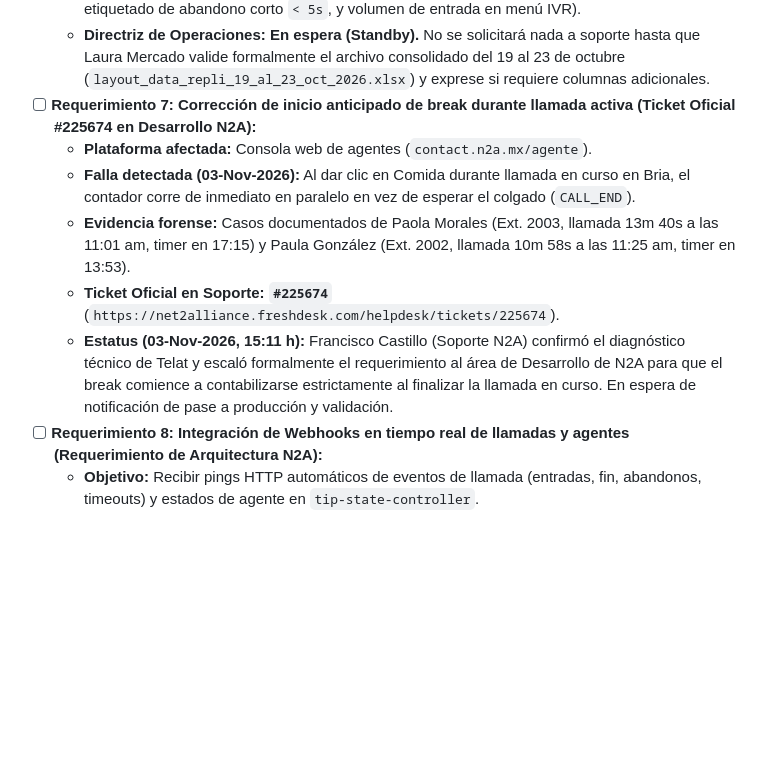
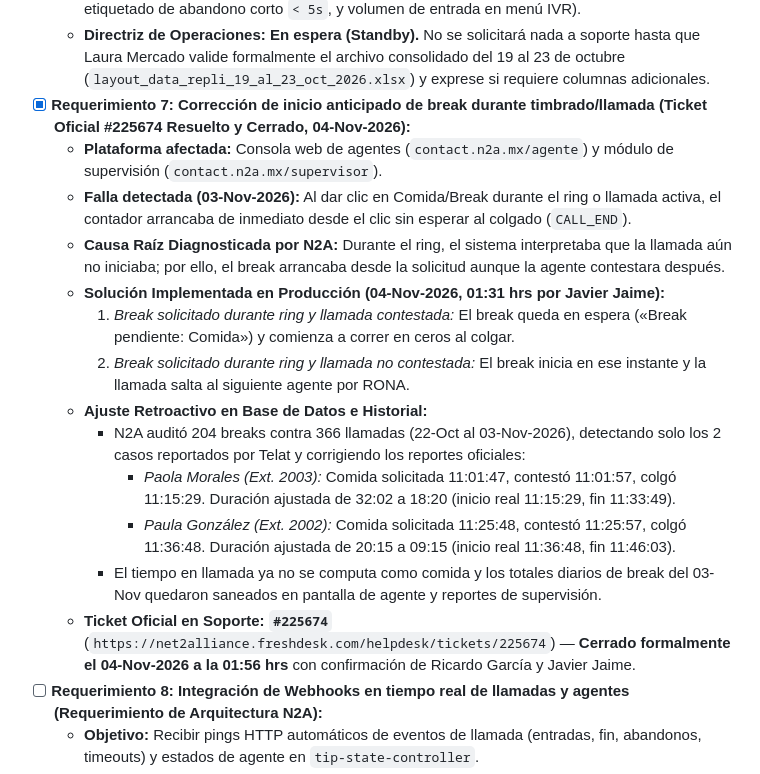
Before and after one commit to morocog/tip-direccion, a Markdown page: docs/PENDIENTES.md, the part around the change. GitHub-like rendering; blank space fills up the shorter version.

Commit message:
docs(pendientes): registrar resolucion y cierre de ticket N2A #225674 en produccion

```diff
--- a/docs/PENDIENTES.md
+++ b/docs/PENDIENTES.md
@@ -103,12 +103,19 @@ Este documento mantiene el estado de verificación, roadmap, acuerdos y deuda t
 - [ ] **Requerimiento 6: Campos adicionales en CDR para homologación de layout (En Standby):**
   - **Contexto:** Campos necesarios para alimentar automáticamente las columnas del layout de Laura Mercado (Timestamp de entrada real `Fecha_Inicio`, estatus `Fuera de Horario` en troncal, etiquetado de abandono corto `< 5s`, y volumen de entrada en menú IVR).
   - **Directriz de Operaciones:** **En espera (Standby).** No se solicitará nada a soporte hasta que Laura Mercado valide formalmente el archivo consolidado del 19 al 23 de octubre (`layout_data_repli_19_al_23_oct_2026.xlsx`) y exprese si requiere columnas adicionales.
-- [ ] **Requerimiento 7: Corrección de inicio anticipado de break durante llamada activa (Ticket Oficial #225674 en Desarrollo N2A):**
-  - **Plataforma afectada:** Consola web de agentes (`contact.n2a.mx/agente`).
-  - **Falla detectada (03-Nov-2026):** Al dar clic en Comida durante llamada en curso en Bria, el contador corre de inmediato en paralelo en vez de esperar el colgado (`CALL_END`).
-  - **Evidencia forense:** Casos documentados de Paola Morales (Ext. 2003, llamada 13m 40s a las 11:01 am, timer en 17:15) y Paula González (Ext. 2002, llamada 10m 58s a las 11:25 am, timer en 13:53).
-  - **Ticket Oficial en Soporte:** **`#225674`** (`https://net2alliance.freshdesk.com/helpdesk/tickets/225674`).
-  - **Estatus (03-Nov-2026, 15:11 h):** Francisco Castillo (Soporte N2A) confirmó el diagnóstico técnico de Telat y escaló formalmente el requerimiento al área de Desarrollo de N2A para que el break comience a contabilizarse estrictamente al finalizar la llamada en curso. En espera de notificación de pase a producción y validación.
+- [x] **Requerimiento 7: Corrección de inicio anticipado de break durante timbrado/llamada (Ticket Oficial #225674 Resuelto y Cerrado, 04-Nov-2026):**
+  - **Plataforma afectada:** Consola web de agentes (`contact.n2a.mx/agente`) y módulo de supervisión (`contact.n2a.mx/supervisor`).
+  - **Falla detectada (03-Nov-2026):** Al dar clic en Comida/Break durante el ring o llamada activa, el contador arrancaba de inmediato desde el clic sin esperar al colgado (`CALL_END`).
+  - **Causa Raíz Diagnosticada por N2A:** Durante el ring, el sistema interpretaba que la llamada aún no iniciaba; por ello, el break arrancaba desde la solicitud aunque la agente contestara después.
+  - **Solución Implementada en Producción (04-Nov-2026, 01:31 hrs por Javier Jaime):**
+    1. *Break solicitado durante ring y llamada contestada:* El break queda en espera («Break pendiente: Comida») y comienza a correr en ceros al colgar.
+    2. *Break solicitado durante ring y llamada no contestada:* El break inicia en ese instante y la llamada salta al siguiente agente por RONA.
+  - **Ajuste Retroactivo en Base de Datos e Historial:**
+    - N2A auditó 204 breaks contra 366 llamadas (22-Oct al 03-Nov-2026), detectando solo los 2 casos reportados por Telat y corrigiendo los reportes oficiales:
+      * *Paola Morales (Ext. 2003):* Comida solicitada 11:01:47, contestó 11:01:57, colgó 11:15:29. Duración ajustada de 32:02 a 18:20 (inicio real 11:15:29, fin 11:33:49).
+      * *Paula González (Ext. 2002):* Comida solicitada 11:25:48, contestó 11:25:57, colgó 11:36:48. Duración ajustada de 20:15 a 09:15 (inicio real 11:36:48, fin 11:46:03).
+    - El tiempo en llamada ya no se computa como comida y los totales diarios de break del 03-Nov quedaron saneados en pantalla de agente y reportes de supervisión.
+  - **Ticket Oficial en Soporte:** **`#225674`** (`https://net2alliance.freshdesk.com/helpdesk/tickets/225674`) — **Cerrado formalmente el 04-Nov-2026 a la 01:56 hrs** con confirmación de Ricardo García y Javier Jaime.
 - [ ] **Requerimiento 8: Integración de Webhooks en tiempo real de llamadas y agentes (Requerimiento de Arquitectura N2A):**
   - **Objetivo:** Recibir pings HTTP automáticos de eventos de llamada (entradas, fin, abandonos, timeouts) y estados de agente en `tip-state-controller`.
   - **Aplicación operativa:** Habilitar el semáforo de *Callback Tracker* (cero llamadas perdidas sin devolución) y automatizar reportes diarios/semanales sin descargas manuales de CSV.
```
